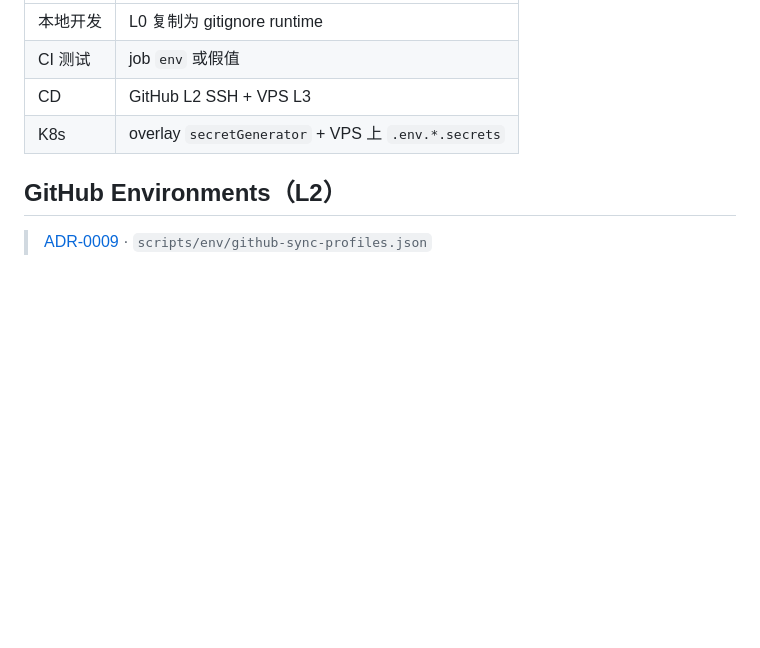
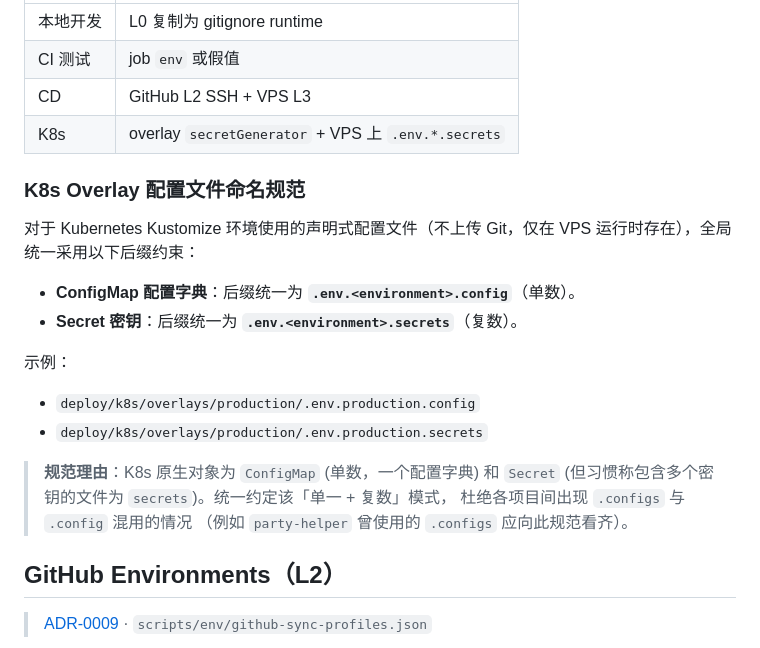
Before and after one commit to xiaolinstar/dev-standards, a Markdown page: playbook/env-management.md, the part around the change. Drawn GitHub-style; blank space fills up the shorter version.

Commit message:
docs(env): standardize K8s overlay config and secret file extensions
- Set standard to .config (singular) and .secrets (plural) to avoid confusion with .configs

```diff
--- a/playbook/env-management.md
+++ b/playbook/env-management.md
@@ -106,6 +106,23 @@ GitHub Environment 描述 **部署面**；应用 `production` 描述 **产品档
 | CD       | GitHub L2 SSH + VPS L3                              |
 | K8s      | overlay `secretGenerator` + VPS 上 `.env.*.secrets` |
 
+### K8s Overlay 配置文件命名规范
+
+对于 Kubernetes Kustomize 环境使用的声明式配置文件（不上传 Git，仅在 VPS 运行时存在），全局统一采用以下后缀约束：
+
+- **ConfigMap 配置字典**：后缀统一为 **`.env.<environment>.config`**（单数）。
+- **Secret 密钥**：后缀统一为 **`.env.<environment>.secrets`**（复数）。
+
+示例：
+
+- `deploy/k8s/overlays/production/.env.production.config`
+- `deploy/k8s/overlays/production/.env.production.secrets`
+
+> **规范理由**：K8s 原生对象为 `ConfigMap` (单数，一个配置字典) 和 `Secret`
+> (但习惯称包含多个密钥的文件为 `secrets`)。统一约定该「单一 + 复数」模式，
+> 杜绝各项目间出现 `.configs` 与 `.config` 混用的情况
+> （例如 `party-helper` 曾使用的 `.configs` 应向此规范看齐）。
+
 ## GitHub Environments（L2）
 
 > [ADR-0009](adr/0009-l2-github-env-by-category.md) · `scripts/env/github-sync-profiles.json`
```
